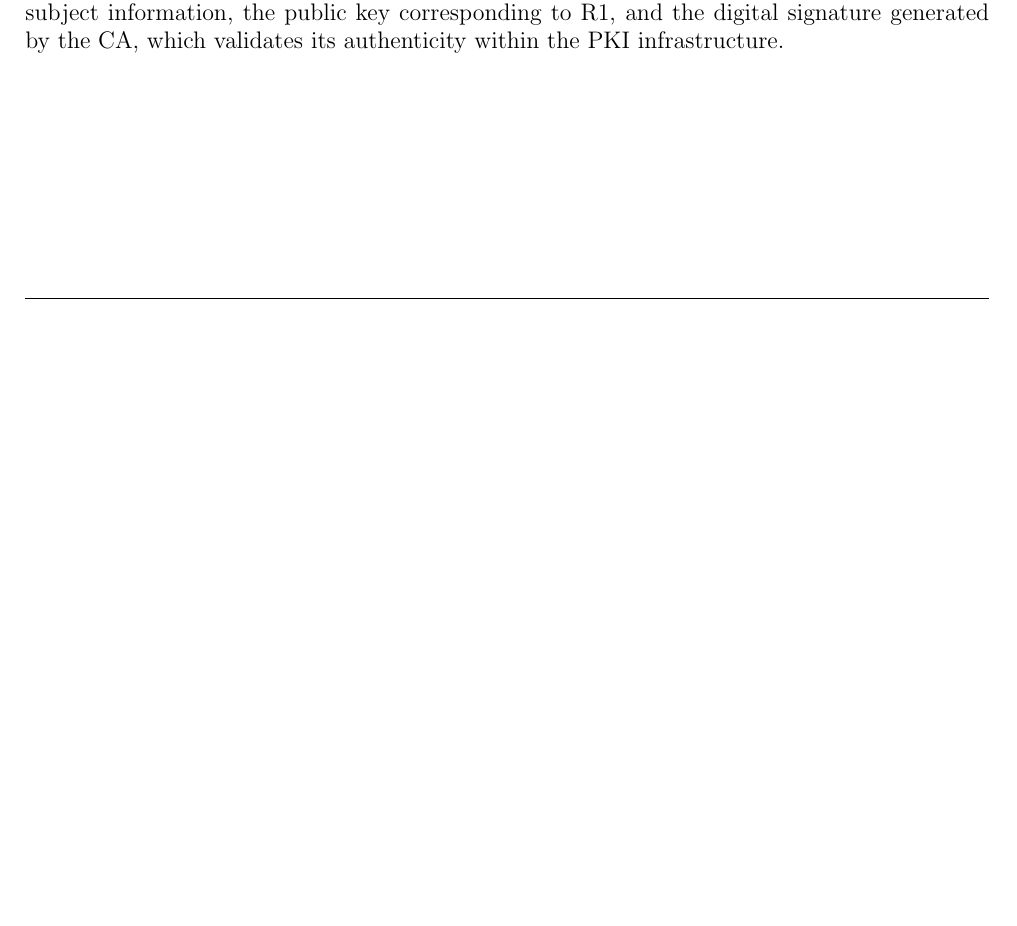
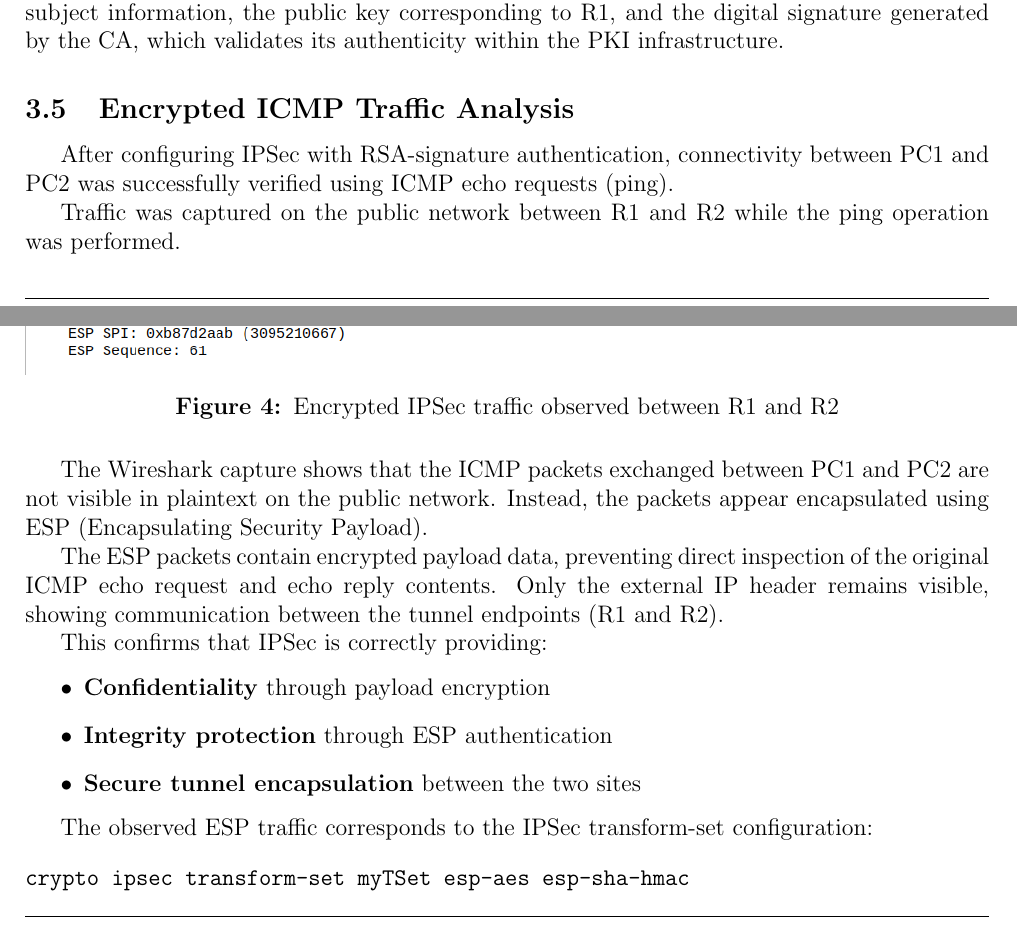
Before and after one commit to tiagovideira8/Advanced-Network-Security-and-Architectures-IST-Course, a LaTeX document (Reports/Module-2/Report/reportM2.tex): part of page 11 of 11 before the commit and two parts of pages 11 and 12 of 14 after it, the two joined at a grey line, cut so that both start at the same text, the shorter picture padded with empty space. Compiled offline with pdfLaTeX.

Commit message:
docs: added some more screen shots and text to the subsection of the last reports

```diff
--- a/Reports/Module-2/Report/reportM2.tex
+++ b/Reports/Module-2/Report/reportM2.tex
@@ -438,3 +438,31 @@ Using Wireshark, the packet containing the issued certificate was identified by
 
 The exported certificate represents the CA-signed identity certificate for R1. It contains the subject information, the public key corresponding to R1, and the digital signature generated by the CA, which validates its authenticity within the PKI infrastructure.
 
+\subsection{Encrypted ICMP Traffic Analysis}
+
+After configuring IPSec with RSA-signature authentication, connectivity between PC1 and PC2 was successfully verified using ICMP echo requests (ping).
+
+Traffic was captured on the public network between R1 and R2 while the ping operation was performed.
+
+\begin{figure}[H]
+\centering
+\includegraphics[width=\linewidth]{../Images/Ping_PCs_ESP.png}
+\caption{Encrypted IPSec traffic observed between R1 and R2}
+\label{fig:encryptedicmp}
+\end{figure}
+
+The Wireshark capture shows that the ICMP packets exchanged between PC1 and PC2 are not visible in plaintext on the public network. Instead, the packets appear encapsulated using ESP (Encapsulating Security Payload).
+
+The ESP packets contain encrypted payload data, preventing direct inspection of the original ICMP echo request and echo reply contents. Only the external IP header remains visible, showing communication between the tunnel endpoints (R1 and R2).
+
+This confirms that IPSec is correctly providing:
+\begin{itemize}
+\item \textbf{Confidentiality} through payload encryption
+\item \textbf{Integrity protection} through ESP authentication
+\item \textbf{Secure tunnel encapsulation} between the two sites
+\end{itemize}
+
+The observed ESP traffic corresponds to the IPSec transform-set configuration:
+
+\begin{verbatim}
+crypto ipsec transform-set myTSet esp-aes esp-sha-hmac
```
Also changed, not shown: Reports/Module-2/Images/Ping_PCs_ESP.png (added), Reports/Module-2/Images/Restarted nodes screenshot.png (added), Reports/Module-2/Images/clear session msgs.png (added), Reports/Module-2/Report/reportM2.pdf, Reports/Module-2/Report/reportM2.tex (48 more changed lines), 7 other files.
